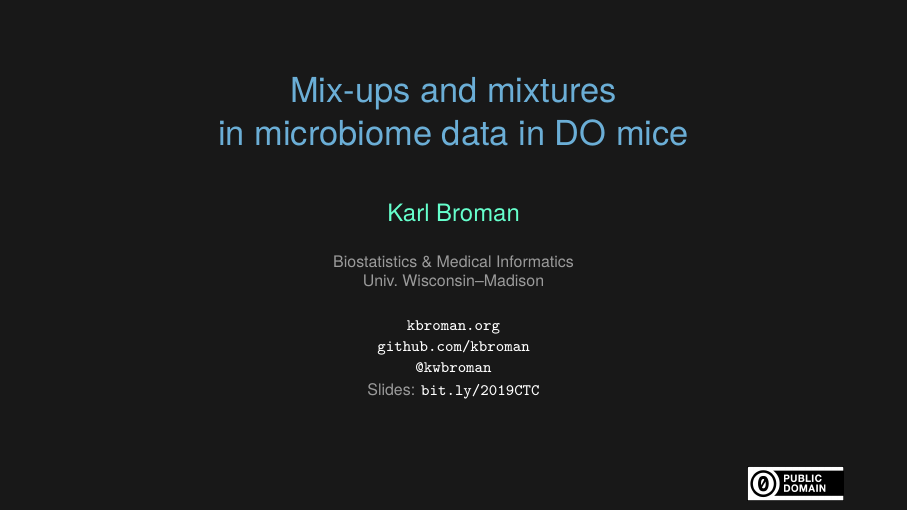
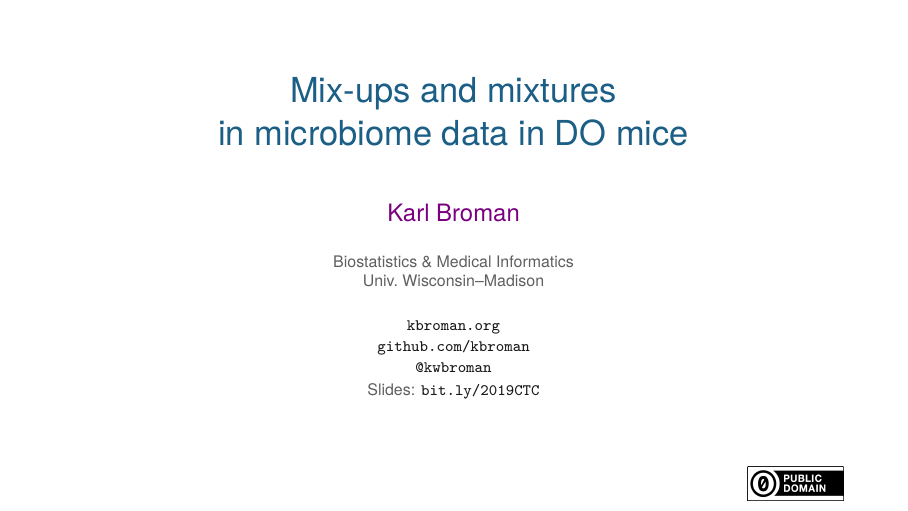
Before and after one commit to kbroman/Talk_CTC2019, LaTeX slides (ctc2019.tex, which reads header.tex): page 1 of 2. Compiled offline with XeLaTeX.

Commit message:
Change to light background

```diff
--- a/header.tex
+++ b/header.tex
@@ -27,14 +27,14 @@
 \definecolor{gray}{RGB}{155,155,155}
 
 \ifx\notescolors\undefined % slides
-  \definecolor{foreground}{RGB}{255,255,255}
-  \definecolor{background}{RGB}{24,24,24}
-  \definecolor{title}{RGB}{107,174,214}
-  \definecolor{subtitle}{RGB}{102,255,204}
-  \definecolor{hilit}{RGB}{102,255,204}
-  \definecolor{vhilit}{RGB}{255,111,207}
-  \definecolor{codehilit}{RGB}{255,111,207}
-  \definecolor{lolit}{RGB}{155,155,155}
+  \definecolor{background}{RGB}{255,255,255}
+  \definecolor{foreground}{RGB}{24,24,24}
+  \definecolor{title}{RGB}{27,94,134}
+  \definecolor{subtitle}{RGB}{22,175,124}
+  \definecolor{hilit}{RGB}{122,0,128}
+  \definecolor{vhilit}{RGB}{255,0,128}
+  \definecolor{codehilit}{RGB}{24,24,24}
+  \definecolor{lolit}{RGB}{95,95,95}
 \else % notes
   \definecolor{background}{RGB}{255,255,255}
   \definecolor{foreground}{RGB}{24,24,24}
```
